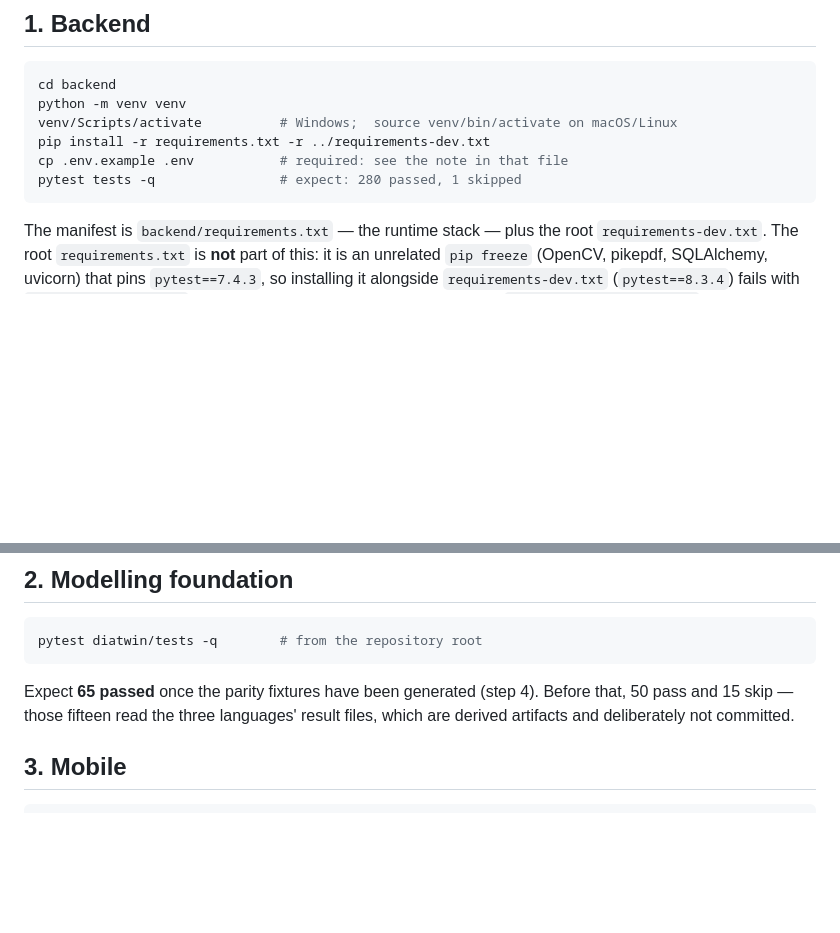
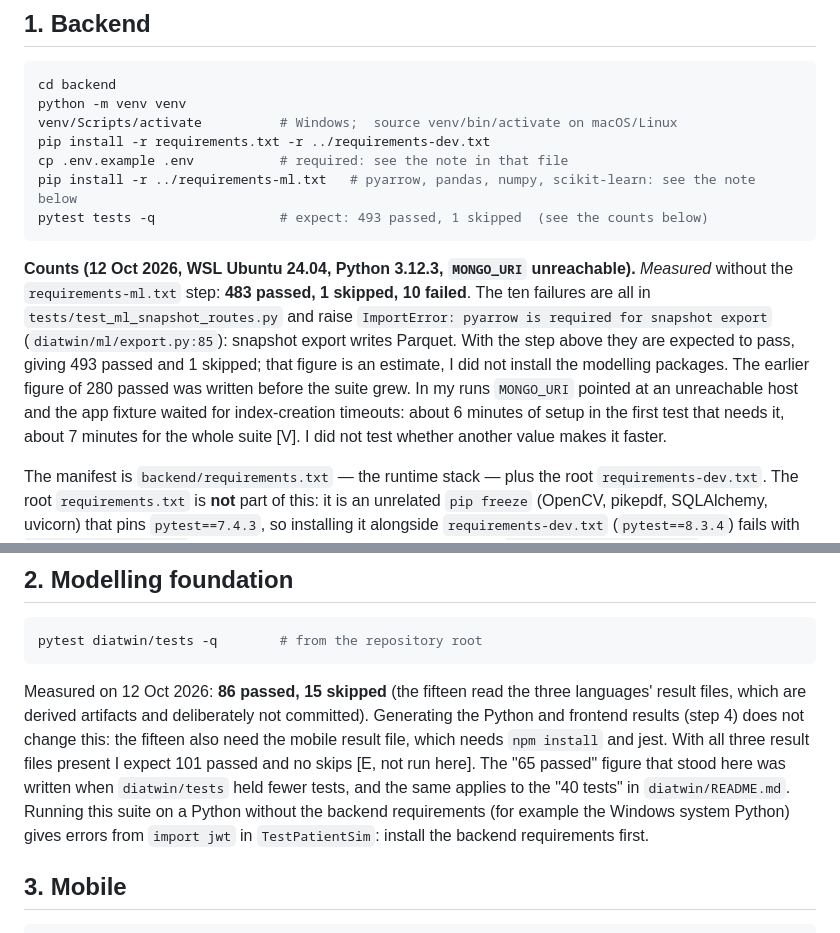
Before and after one commit to aliattia02/diatwin-dose-standalone, a Markdown page: SETUP.md, 2 parts joined by grey strips. GitHub-like rendering; blank space fills up the shorter version.

````diff
--- a/SETUP.md
+++ b/SETUP.md
@@ -10,8 +10,18 @@ python -m venv venv
 venv/Scripts/activate          # Windows;  source venv/bin/activate on macOS/Linux
 pip install -r requirements.txt -r ../requirements-dev.txt
 cp .env.example .env           # required: see the note in that file
-pytest tests -q                # expect: 280 passed, 1 skipped
+pip install -r ../requirements-ml.txt   # pyarrow, pandas, numpy, scikit-learn: see the note below
+pytest tests -q                # expect: 493 passed, 1 skipped  (see the counts below)
 ```
+
+**Counts (12 Oct 2026, WSL Ubuntu 24.04, Python 3.12.3, `MONGO_URI` unreachable).** *Measured* without the
+`requirements-ml.txt` step: **483 passed, 1 skipped, 10 failed**. The ten failures are all in
+`tests/test_ml_snapshot_routes.py` and raise `ImportError: pyarrow is required for snapshot export`
+(`diatwin/ml/export.py:85`): snapshot export writes Parquet. With the step above they are expected to pass, giving
+493 passed and 1 skipped; that figure is an estimate, I did not install the modelling packages. The earlier figure
+of 280 passed was written before the suite grew. In my runs `MONGO_URI` pointed at an unreachable host and the app fixture waited for index-creation timeouts:
+about 6 minutes of setup in the first test that needs it, about 7 minutes for the whole suite [V]. I did not test whether
+another value makes it faster.
 
 The manifest is `backend/requirements.txt` — the runtime stack — plus the root
 `requirements-dev.txt`. The root `requirements.txt` is **not** part of this: it
@@ -31,9 +41,13 @@ holds throwaway values; the test suite never connects to a real database
 pytest diatwin/tests -q        # from the repository root
 ```
 
-Expect **65 passed** once the parity fixtures have been generated (step 4).
-Before that, 50 pass and 15 skip — those fifteen read the three languages'
-result files, which are derived artifacts and deliberately not committed.
+Measured on 12 Oct 2026: **86 passed, 15 skipped** (the fifteen read the three languages' result files, which are
+derived artifacts and deliberately not committed). Generating the Python and frontend results (step 4) does not
+change this: the fifteen also need the mobile result file, which needs `npm install` and jest. With all three result
+files present I expect 101 passed and no skips [E, not run here]. The "65 passed" figure that stood here
+was written when `diatwin/tests` held fewer tests, and the same applies to the "40 tests" in `diatwin/README.md`.
+Running this suite on a Python without the backend requirements (for example the Windows system Python) gives
+errors from `import jwt` in `TestPatientSim`: install the backend requirements first.
 
 ## 3. Mobile
 
````
Also changed, not shown: docs/documentation/insulin-suggestion-logic.md (+28 -12 lines).
